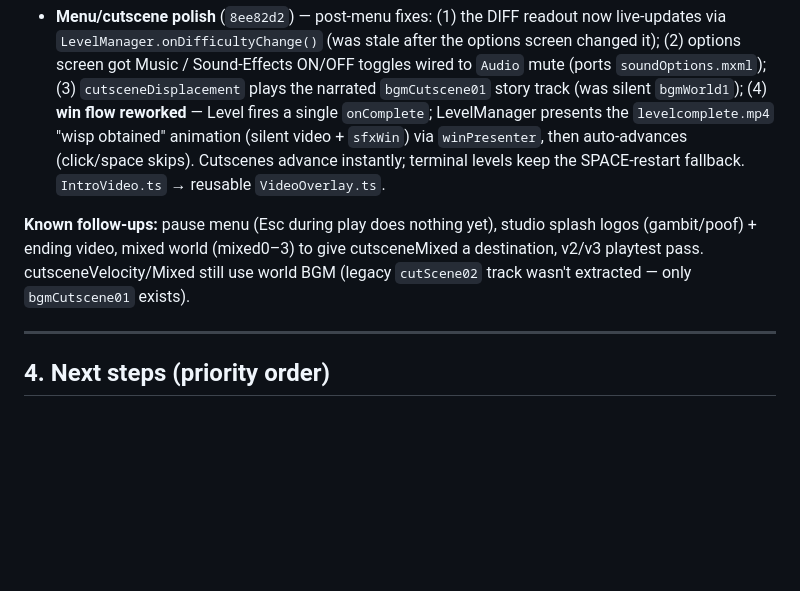
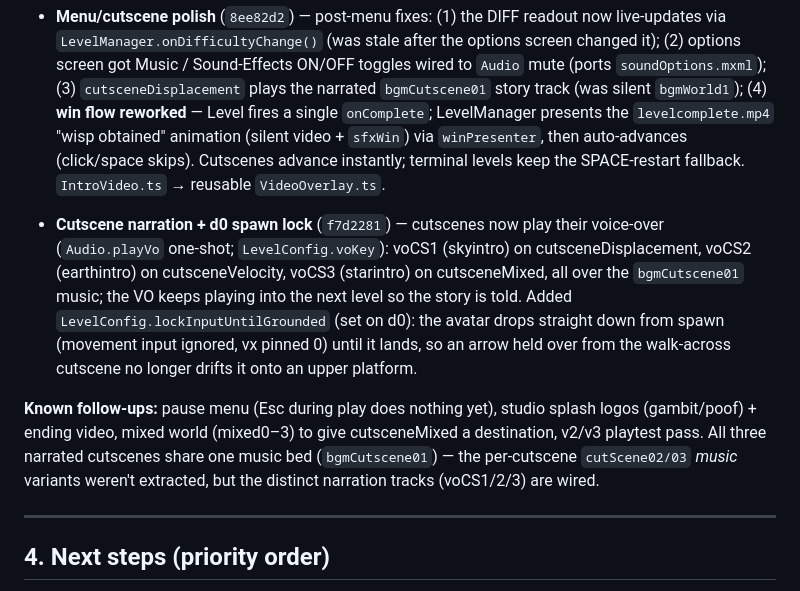
Before and after one commit to klopfer/waker, a Markdown page: STATUS.md, the part around the change. Drawn GitHub-style; blank space fills up the shorter version.

Commit message:
STATUS: note cutscene VO narration + d0 spawn input-lock
Co-Authored-By: Claude Opus 4.7 (1M context) <noreply@anthropic.com>

```diff
--- a/STATUS.md
+++ b/STATUS.md
@@ -253,11 +253,22 @@ chain, and built the Phase 5 menu system + boot flow.
   Cutscenes advance instantly; terminal levels keep the SPACE-restart
   fallback. `IntroVideo.ts` → reusable `VideoOverlay.ts`.
 
+- **Cutscene narration + d0 spawn lock** (`f7d2281`) — cutscenes now play
+  their voice-over (`Audio.playVo` one-shot; `LevelConfig.voKey`): voCS1
+  (skyintro) on cutsceneDisplacement, voCS2 (earthintro) on
+  cutsceneVelocity, voCS3 (starintro) on cutsceneMixed, all over the
+  `bgmCutscene01` music; the VO keeps playing into the next level so the
+  story is told. Added `LevelConfig.lockInputUntilGrounded` (set on d0):
+  the avatar drops straight down from spawn (movement input ignored, vx
+  pinned 0) until it lands, so an arrow held over from the walk-across
+  cutscene no longer drifts it onto an upper platform.
+
 **Known follow-ups:** pause menu (Esc during play does nothing yet),
 studio splash logos (gambit/poof) + ending video, mixed world
 (mixed0–3) to give cutsceneMixed a destination, v2/v3 playtest pass.
-cutsceneVelocity/Mixed still use world BGM (legacy `cutScene02` track
-wasn't extracted — only `bgmCutscene01` exists).
+All three narrated cutscenes share one music bed (`bgmCutscene01`) — the
+per-cutscene `cutScene02/03` *music* variants weren't extracted, but the
+distinct narration tracks (voCS1/2/3) are wired.
 
 ---
 
```
